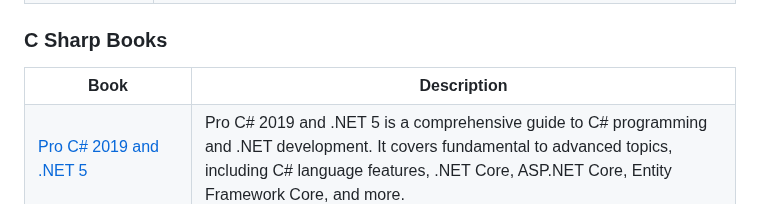
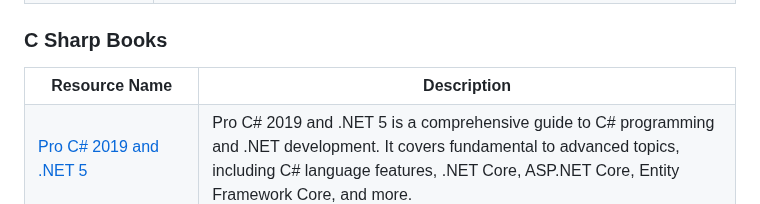
Before and after one commit to jfmartinz/ResourceHub, a Markdown page: Programming Languages/C#/readme.md, the part around the change. Drawn GitHub-style.

Commit message:
Update readme.md
Changed Book to Resource name in C# books section

```diff
--- a/Programming Languages/C#/readme.md
+++ b/Programming Languages/C#/readme.md
@@ -896,7 +896,7 @@ Includes communities, forums, books, and other resources recommended by experien
 
 <table width="100%">
  <tr>
-   <th>Book</th>
+   <th>Resource Name</th>
    <th>Description</th>
  </tr>
  <tr>
```
